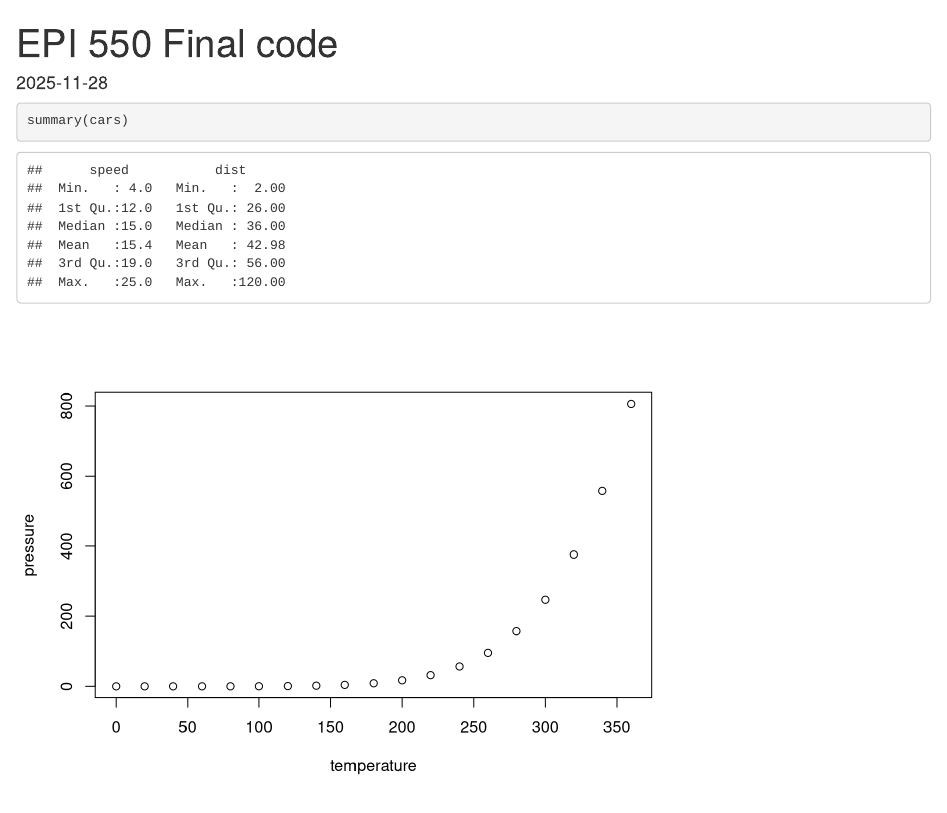
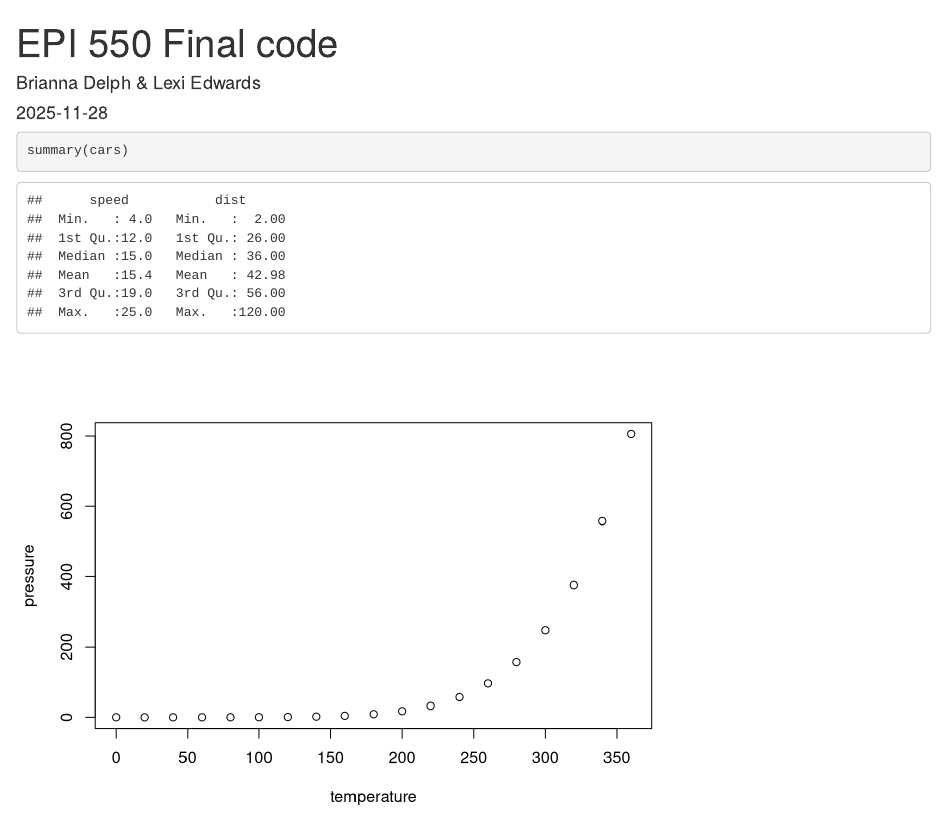
Before and after one commit to lexilane1213/EPI-550-Final-, an R Markdown document (EPI 550 final code .Rmd): the page in a window 1100 px wide, from its top. Rendered offline with R 4.5, knitr and Pandoc, with nearby package versions; some code elsewhere in the file could not run offline.

Commit message:
Update EPI 550 final code .Rmd

```diff
--- a/EPI 550 final code .Rmd
+++ b/EPI 550 final code .Rmd
@@ -1,5 +1,6 @@
 ---
 title: "EPI 550 Final code"
+author: "Brianna Delph & Lexi Edwards"
 output: html_document
 date: "2025-11-28"
 ---
```
